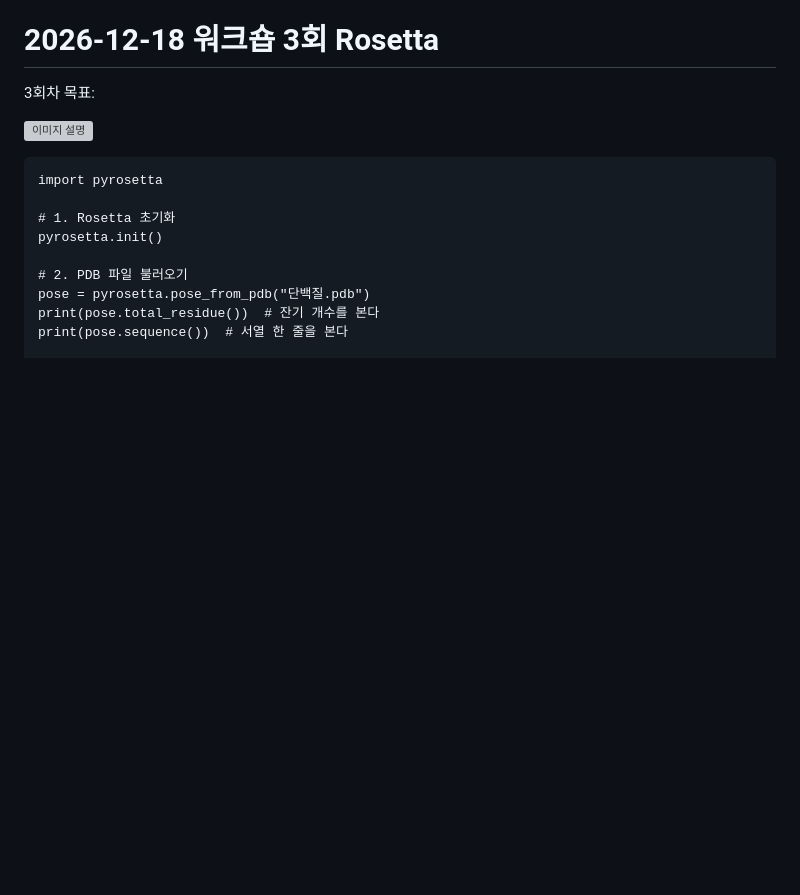
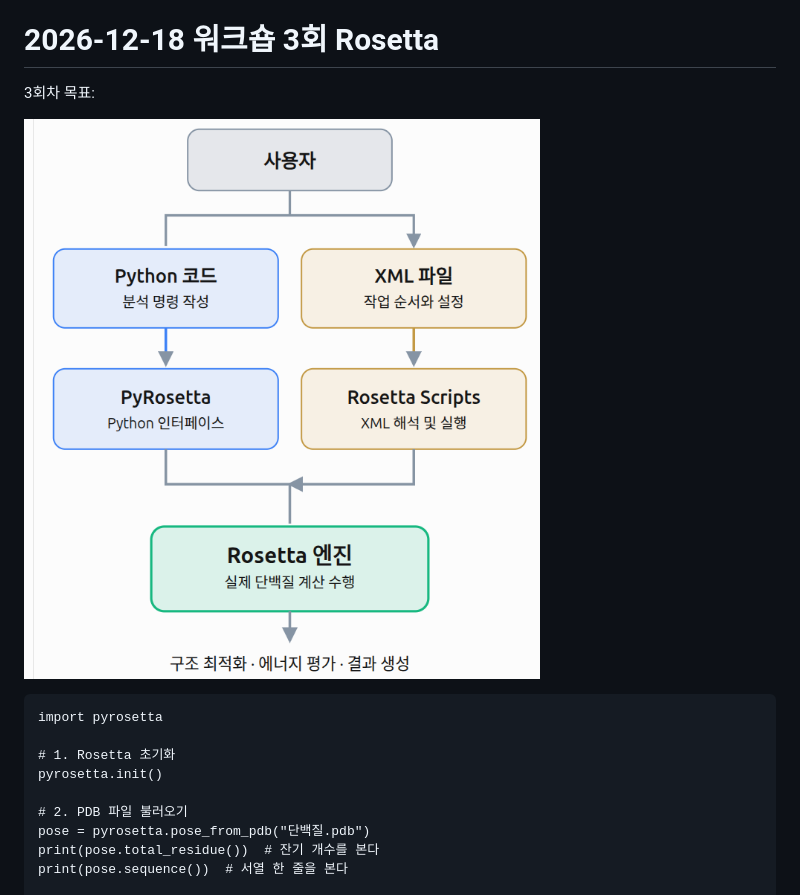
Before and after one commit to sungmk86/species-gap, a Markdown page: workshops/notes/20261218.md, the part around the change. GitHub-like rendering; pictures changed too: workshops/images/rosetta_intro.png (added); blank space fills up the shorter version; grey boxes are pictures that could not be loaded.

Commit message:
Add workshop images to workshops/images
Copy the six workshop PNGs as-is, including the existing
roseta_install_windows.png filename. Point the 20261218 note
at the new relative path.

Co-authored-by: Minformatician <sungmk86@users.noreply.github.com>

```diff
--- a/workshops/notes/20261218.md
+++ b/workshops/notes/20261218.md
@@ -4,7 +4,7 @@
 
 
 
-![이미지 설명](images/rosetta_intro.png)
+![이미지 설명](../images/rosetta_intro.png)
 
 
 
```
Also changed, not shown: workshops/images/github.png (added), workshops/images/roseta_install_windows.png (added), workshops/images/rosetta_install.png (added), workshops/images/rosetta_relax_protocol.png (added), workshops/images/shell.png (added).
